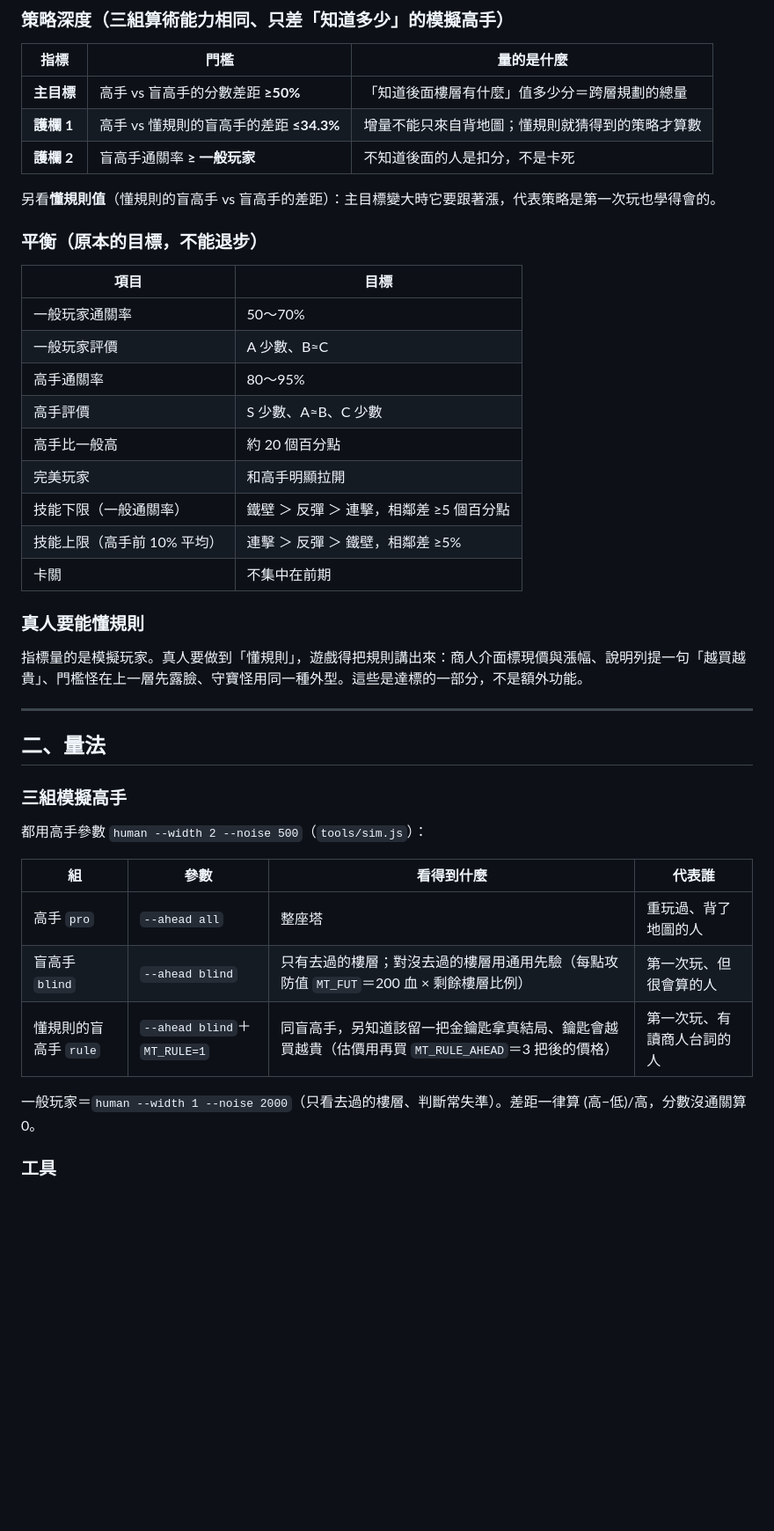
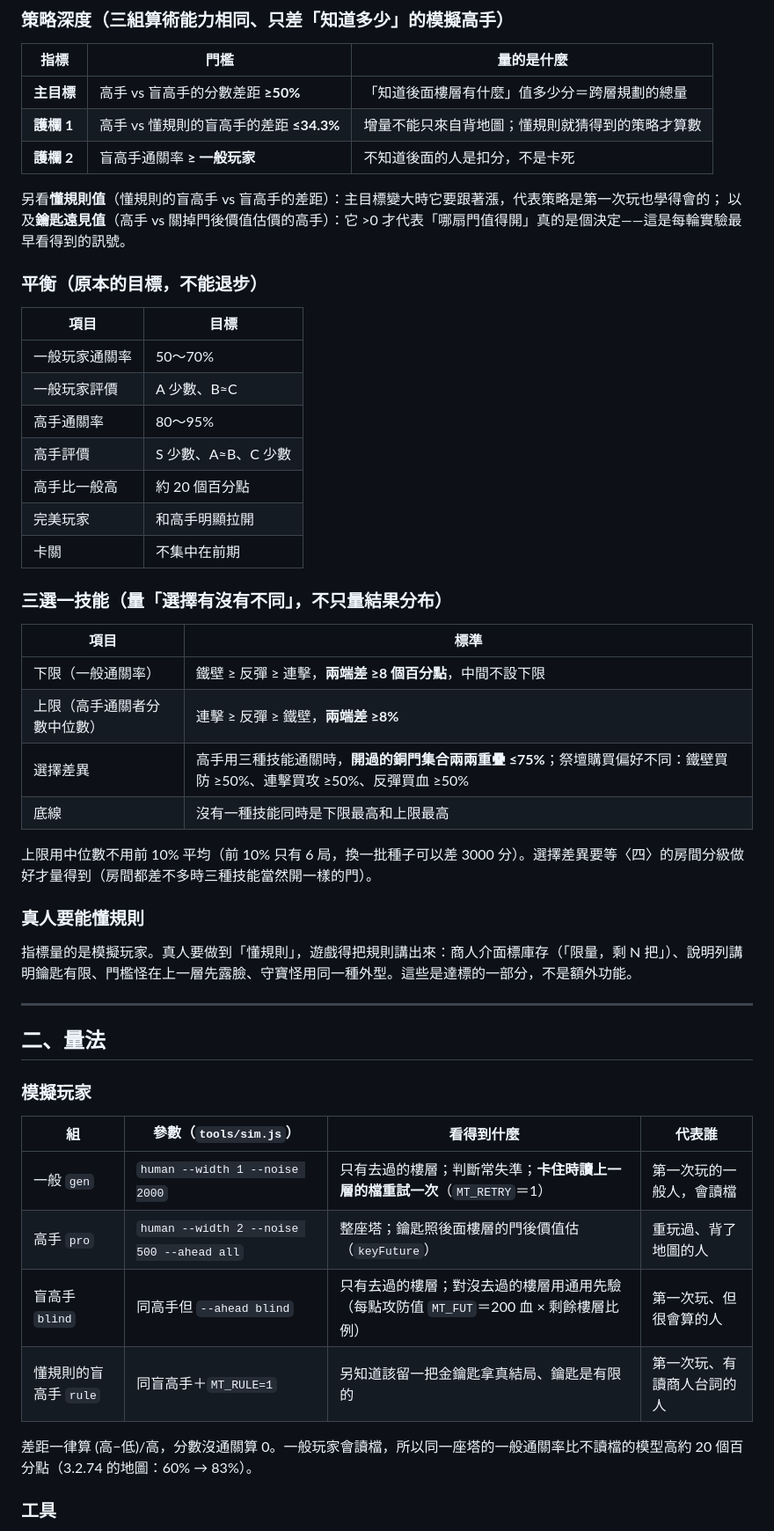
Before and after one commit to agan0617/MagicTower, a Markdown page: docs/strategy-depth-plan.md, the part around one of its changes. Shown at 88% size. Rendered like a GitHub page; blank space fills up the shorter version.

```diff
--- a/docs/strategy-depth-plan.md
+++ b/docs/strategy-depth-plan.md
@@ -15,7 +15,8 @@
 | **護欄 1** | 高手 vs 懂規則的盲高手的差距 **≤34.3%** | 增量不能只來自背地圖；懂規則就猜得到的策略才算數 |
 | **護欄 2** | 盲高手通關率 **≥ 一般玩家** | 不知道後面的人是扣分，不是卡死 |
 
-另看**懂規則值**（懂規則的盲高手 vs 盲高手的差距）：主目標變大時它要跟著漲，代表策略是第一次玩也學得會的。
+另看**懂規則值**（懂規則的盲高手 vs 盲高手的差距）：主目標變大時它要跟著漲，代表策略是第一次玩也學得會的；
+以及**鑰匙遠見值**（高手 vs 關掉門後價值估價的高手）：它 >0 才代表「哪扇門值得開」真的是個決定——這是每輪實驗最早看得到的訊號。
 
 ### 平衡（原本的目標，不能退步）
 
@@ -27,29 +28,37 @@
 | 高手評價 | S 少數、A≈B、C 少數 |
 | 高手比一般高 | 約 20 個百分點 |
 | 完美玩家 | 和高手明顯拉開 |
-| 技能下限（一般通關率） | 鐵壁 ＞ 反彈 ＞ 連擊，相鄰差 ≥5 個百分點 |
-| 技能上限（高手前 10% 平均） | 連擊 ＞ 反彈 ＞ 鐵壁，相鄰差 ≥5% |
 | 卡關 | 不集中在前期 |
+
+### 三選一技能（量「選擇有沒有不同」，不只量結果分布）
+
+| 項目 | 標準 |
+|---|---|
+| 下限（一般通關率） | 鐵壁 ≥ 反彈 ≥ 連擊，**兩端差 ≥8 個百分點**，中間不設下限 |
+| 上限（高手通關者分數中位數） | 連擊 ≥ 反彈 ≥ 鐵壁，**兩端差 ≥8%** |
+| 選擇差異 | 高手用三種技能通關時，**開過的銅門集合兩兩重疊 ≤75%**；祭壇購買偏好不同：鐵壁買防 ≥50%、連擊買攻 ≥50%、反彈買血 ≥50% |
+| 底線 | 沒有一種技能同時是下限最高和上限最高 |
+
+上限用中位數不用前 10% 平均（前 10% 只有 6 局，換一批種子可以差 3000 分）。選擇差異要等〈四〉的房間分級做好才量得到（房間都差不多時三種技能當然開一樣的門）。
 
 ### 真人要能懂規則
 
-指標量的是模擬玩家。真人要做到「懂規則」，遊戲得把規則講出來：商人介面標現價與漲幅、說明列提一句「越買越貴」、門檻怪在上一層先露臉、守寶怪用同一種外型。這些是達標的一部分，不是額外功能。
+指標量的是模擬玩家。真人要做到「懂規則」，遊戲得把規則講出來：商人介面標庫存（「限量，剩 N 把」）、說明列講明鑰匙有限、門檻怪在上一層先露臉、守寶怪用同一種外型。這些是達標的一部分，不是額外功能。
 
 ---
 
 ## 二、量法
 
-### 三組模擬高手
+### 模擬玩家
 
-都用高手參數 `human --width 2 --noise 500`（`tools/sim.js`）：
+| 組 | 參數（`tools/sim.js`） | 看得到什麼 | 代表誰 |
+|---|---|---|---|
+| 一般 `gen` | `human --width 1 --noise 2000` | 只有去過的樓層；判斷常失準；**卡住時讀上一層的檔重試一次**（`MT_RETRY`＝1） | 第一次玩的一般人，會讀檔 |
+| 高手 `pro` | `human --width 2 --noise 500 --ahead all` | 整座塔；鑰匙照後面樓層的門後價值估（`keyFuture`） | 重玩過、背了地圖的人 |
+| 盲高手 `blind` | 同高手但 `--ahead blind` | 只有去過的樓層；對沒去過的樓層用通用先驗（每點攻防值 `MT_FUT`＝200 血 × 剩餘樓層比例） | 第一次玩、但很會算的人 |
+| 懂規則的盲高手 `rule` | 同盲高手＋`MT_RULE=1` | 另知道該留一把金鑰匙拿真結局、鑰匙是有限的 | 第一次玩、有讀商人台詞的人 |
 
-| 組 | 參數 | 看得到什麼 | 代表誰 |
-|---|---|---|---|
-| 高手 `pro` | `--ahead all` | 整座塔 | 重玩過、背了地圖的人 |
-| 盲高手 `blind` | `--ahead blind` | 只有去過的樓層；對沒去過的樓層用通用先驗（每點攻防值 `MT_FUT`＝200 血 × 剩餘樓層比例） | 第一次玩、但很會算的人 |
-| 懂規則的盲高手 `rule` | `--ahead blind`＋`MT_RULE=1` | 同盲高手，另知道該留一把金鑰匙拿真結局、鑰匙會越買越貴（估價用再買 `MT_RULE_AHEAD`＝3 把後的價格） | 第一次玩、有讀商人台詞的人 |
-
-一般玩家＝`human --width 1 --noise 2000`（只看去過的樓層、判斷常失準）。差距一律算 (高−低)/高，分數沒通關算 0。
+差距一律算 (高−低)/高，分數沒通關算 0。一般玩家會讀檔，所以同一座塔的一般通關率比不讀檔的模型高約 20 個百分點（3.2.74 的地圖：60% → 83%）。
 
 ### 工具
 
```
Also changed, not shown: other parts of docs/strategy-depth-plan.md (+59 -58 lines).
